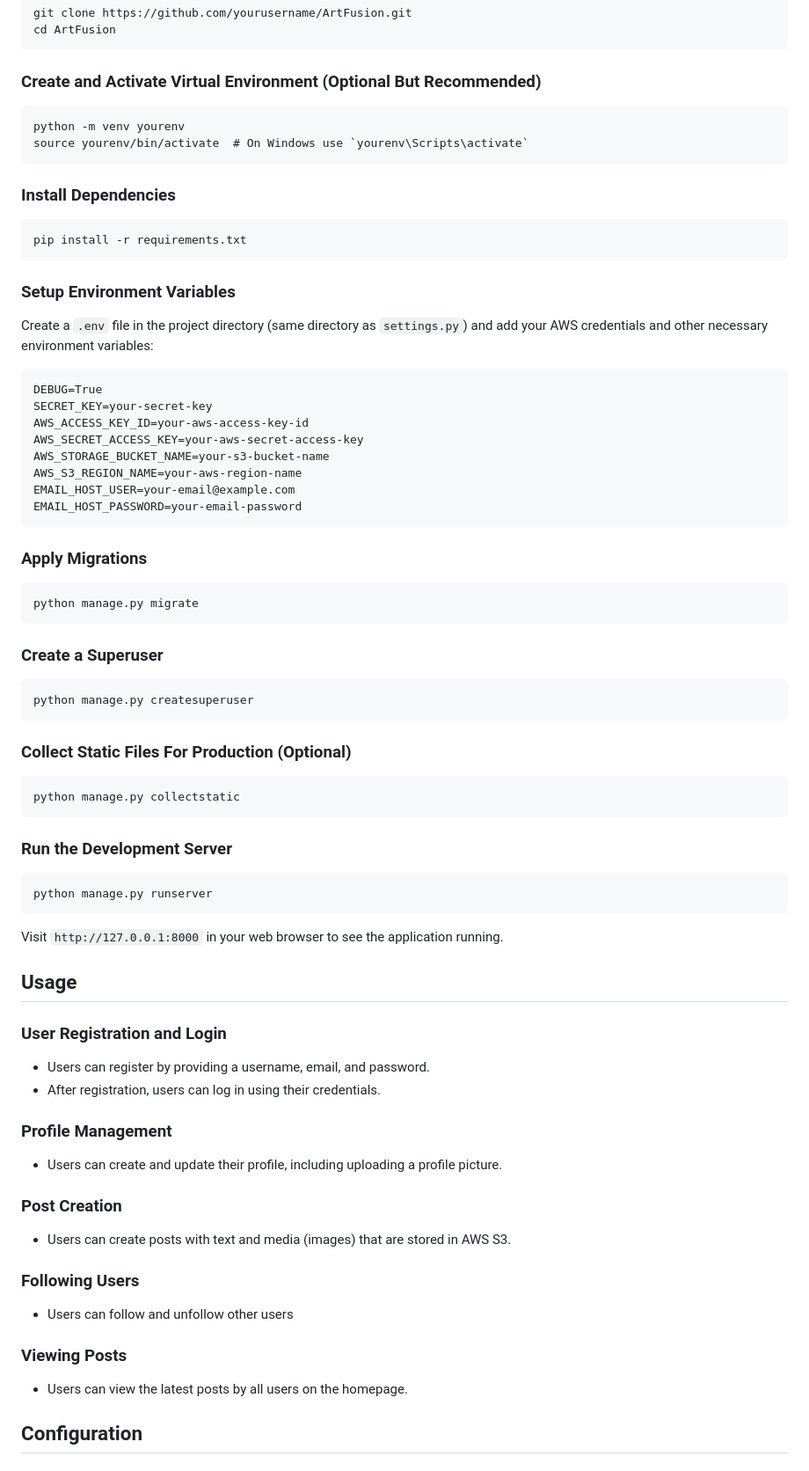
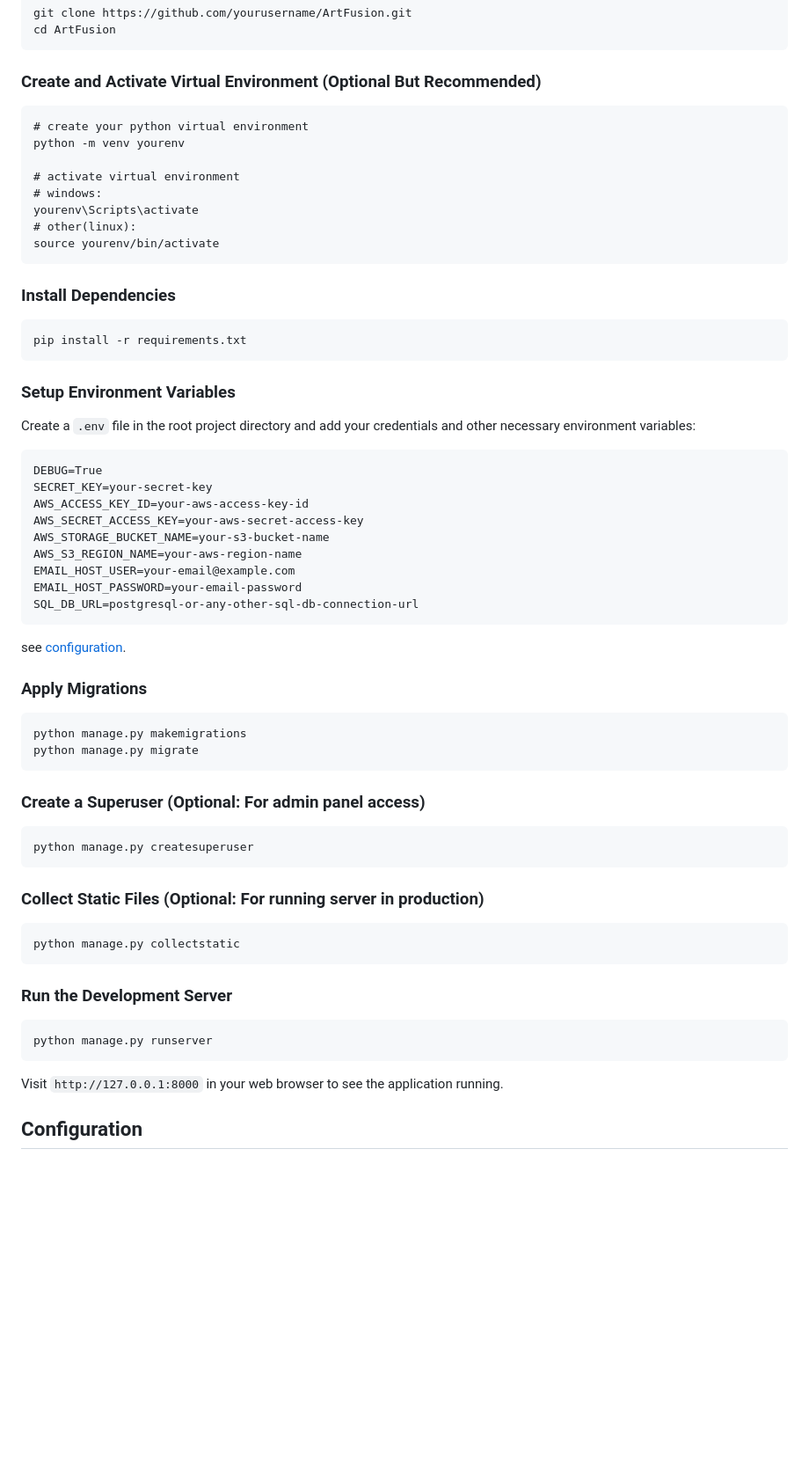
Before and after one commit to MayurVadhadiya360/ArtFusion, a Markdown page: README.md, the part around one of its changes. Shown at 88% size. Rendered like a GitHub page; blank space fills up the shorter version.

````diff
--- a/README.md
+++ b/README.md
@@ -30,15 +30,21 @@ cd ArtFusion
 ```
 ### Create and Activate Virtual Environment (Optional But Recommended)
 ```
+# create your python virtual environment
 python -m venv yourenv
-source yourenv/bin/activate  # On Windows use `yourenv\Scripts\activate`
+
+# activate virtual environment
+# windows:
+yourenv\Scripts\activate
+# other(linux):
+source yourenv/bin/activate
 ```
 ### Install Dependencies
 ```
 pip install -r requirements.txt
 ```
 ### Setup Environment Variables
-Create a `.env` file in the project directory (same directory as `settings.py`) and add your AWS credentials and other necessary environment variables:
+Create a `.env` file in the root project directory and add your credentials and other necessary environment variables:
 ```
 DEBUG=True
 SECRET_KEY=your-secret-key
@@ -48,16 +54,19 @@ AWS_STORAGE_BUCKET_NAME=your-s3-bucket-name
 AWS_S3_REGION_NAME=your-aws-region-name
 EMAIL_HOST_USER=your-email@example.com
 EMAIL_HOST_PASSWORD=your-email-password
+SQL_DB_URL=postgresql-or-any-other-sql-db-connection-url
 ```
+see [configuration](#configuration).
 ### Apply Migrations
 ```
+python manage.py makemigrations
 python manage.py migrate
 ```
-### Create a Superuser
+### Create a Superuser (Optional: For admin panel access)
 ```
 python manage.py createsuperuser
 ```
-### Collect Static Files For Production (Optional)
+### Collect Static Files (Optional: For running server in production)
 ```
 python manage.py collectstatic
 ```
@@ -66,19 +75,6 @@ python manage.py collectstatic
 python manage.py runserver
 ```
 Visit `http://127.0.0.1:8000` in your web browser to see the application running.
-
-## Usage
-### User Registration and Login
-- Users can register by providing a username, email, and password.
-- After registration, users can log in using their credentials.
-### Profile Management
-- Users can create and update their profile, including uploading a profile picture.
-### Post Creation
-- Users can create posts with text and media (images) that are stored in AWS S3.
-### Following Users
-- Users can follow and unfollow other users
-### Viewing Posts
-- Users can view the latest posts by all users on the homepage.
 
 ## Configuration
 ### AWS S3 Configuration
````
Also changed, not shown: other parts of README.md (+25 -7 lines).
